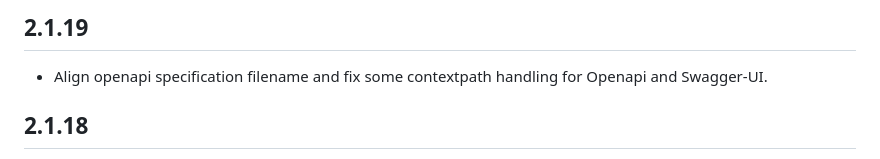
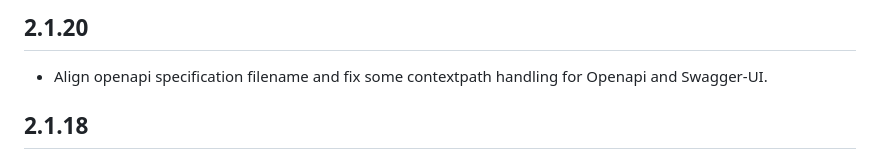
Before and after one commit to eiffel-community/eiffel-remrem-generate, a Markdown page: CHANGELOG.md, the part around the change. Drawn GitHub-style.

```diff
--- a/CHANGELOG.md
+++ b/CHANGELOG.md
@@ -1,4 +1,4 @@
-## 2.1.19
+## 2.1.20
 - Align openapi specification filename and fix some contextpath handling for Openapi and Swagger-UI.
 
 ## 2.1.18
```
